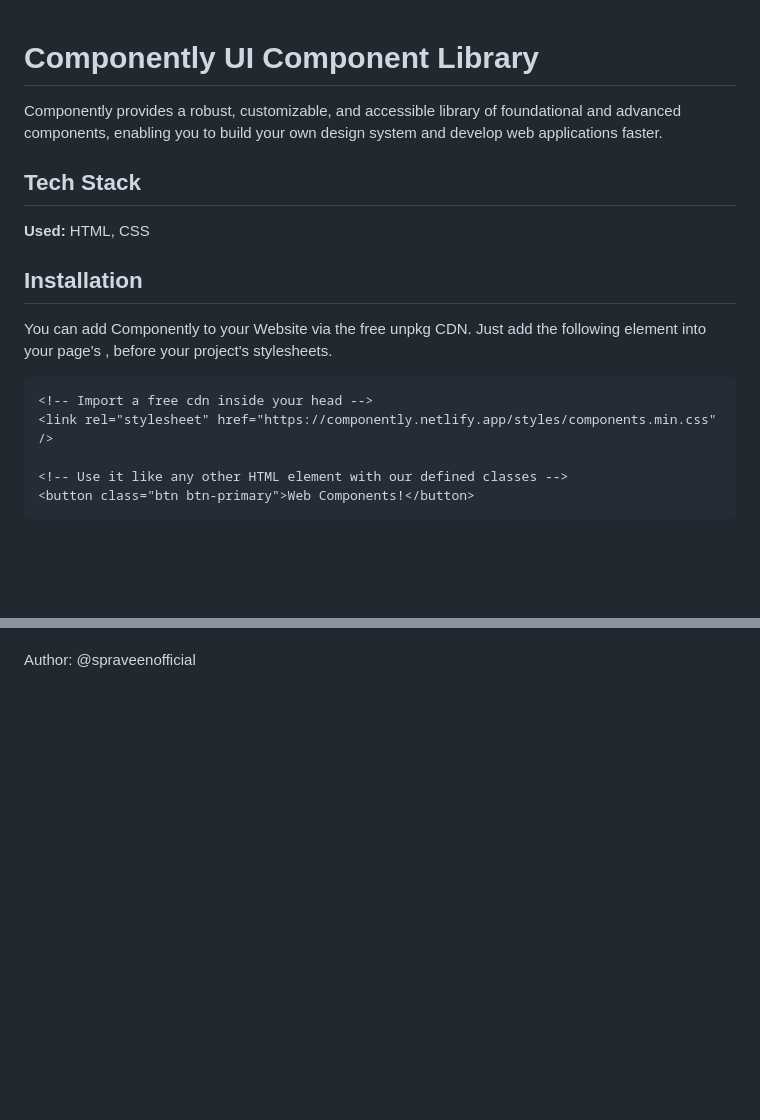
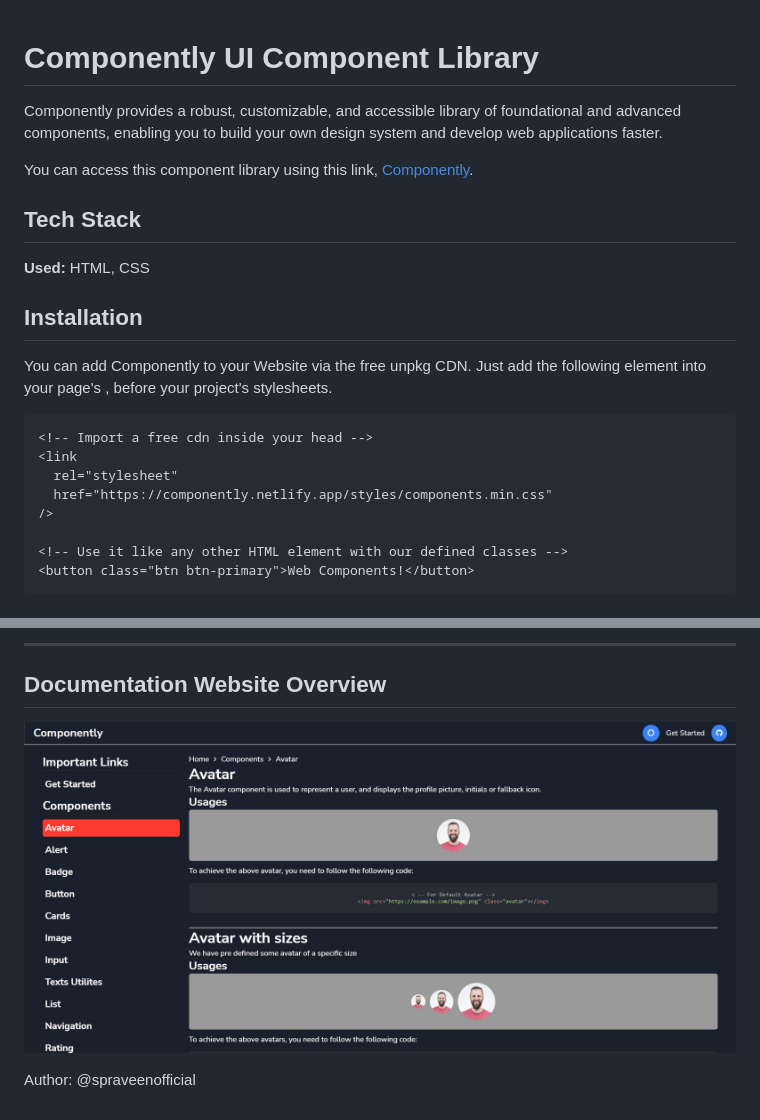
Before and after one commit to spraveenofficial/componentLibrary, a Markdown page: README.md, 2 parts joined by grey strips. Drawn GitHub-style; pictures changed too: assets/overview.jpg (added); blank space fills up the shorter version.

Commit message:
Fix: README.md

````diff
--- a/README.md
+++ b/README.md
@@ -1,20 +1,23 @@
-
 # Componently UI Component Library
 
 Componently provides a robust, customizable, and accessible library of foundational and advanced components, enabling you to build your own design system and develop web applications faster.
 
+You can access this component library using this link, [Componently](https://componently.netlify.app/).
 
 ## Tech Stack
 
 **Used:** HTML, CSS
 
-
 ## Installation
 
 You can add Componently to your Website via the free unpkg CDN. Just add the following <link> element into your page's <head>, before your project's stylesheets.
+
 ```html
 <!-- Import a free cdn inside your head -->
-<link rel="stylesheet" href="https://componently.netlify.app/styles/components.min.css" />
+<link
+  rel="stylesheet"
+  href="https://componently.netlify.app/styles/components.min.css"
+/>
 
 <!-- Use it like any other HTML element with our defined classes -->
 <button class="btn btn-primary">Web Components!</button>
@@ -34,3 +44,8 @@ You can add Componently to your Website via the free unpkg CDN. Just add the fol
+---
+
+## Documentation Website Overview
+
+![componently overview](assets/overview.jpg)
 
 
 Author: @spraveenofficial
````
Also changed, not shown: other parts of README.md (+16 -9 lines).
